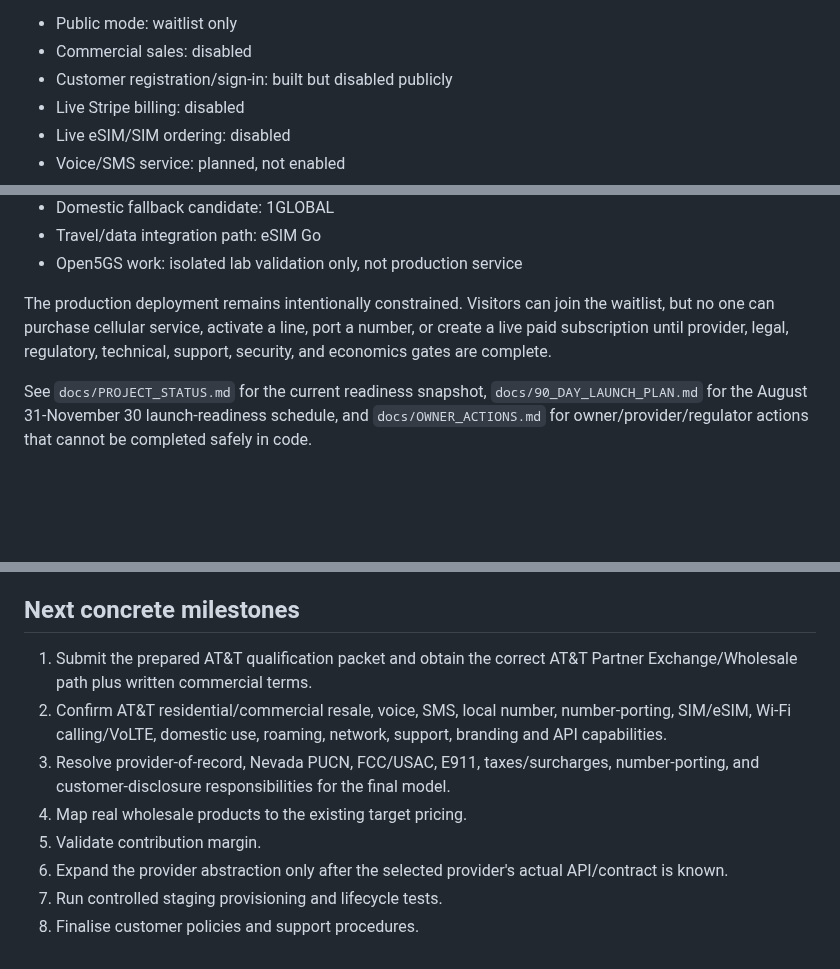
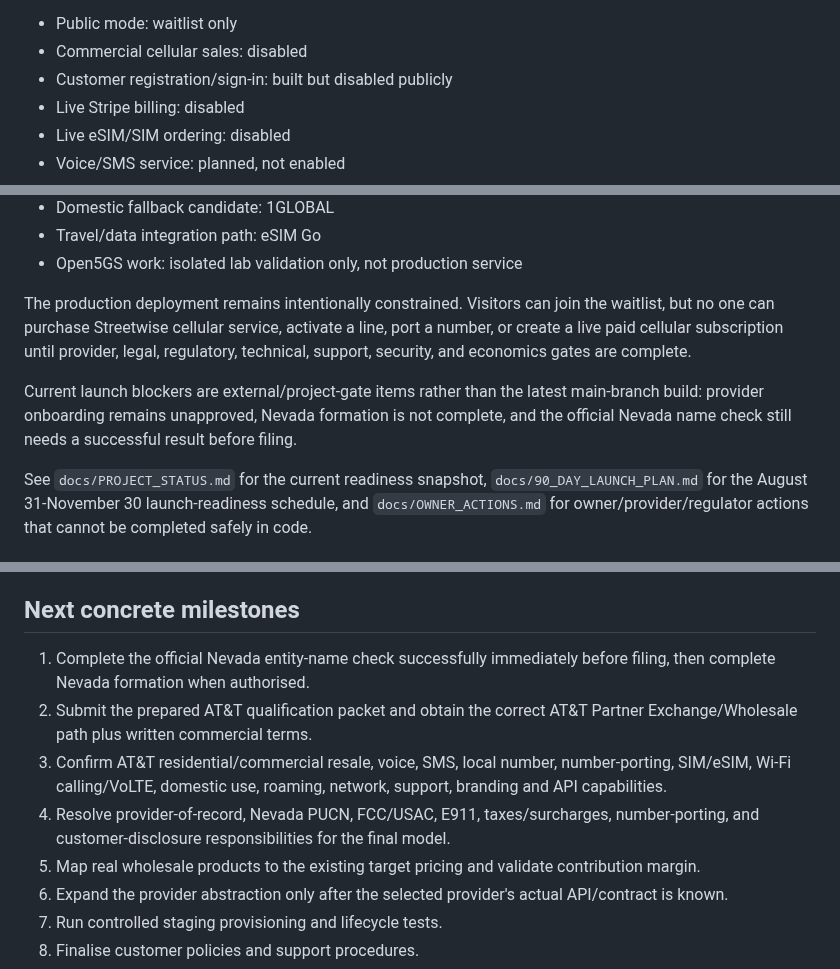
Before and after one commit to Galaxys22702/streetwise-connection-, a Markdown page: README.md, 3 parts joined by grey strips. Rendered like a GitHub page; blank space fills up the shorter version.

Commit message:
docs: refresh launch status and dependency version

```diff
--- a/README.md
+++ b/README.md
@@ -14,6 +14,6 @@ Last reviewed: **2026-09-08**
 
 - Public mode: waitlist only
-- Commercial sales: disabled
+- Commercial cellular sales: disabled
 - Customer registration/sign-in: built but disabled publicly
 - Live Stripe billing: disabled
 - Live eSIM/SIM ordering: disabled
@@ -29,7 +29,9 @@ Last reviewed: **2026-09-08**
 - Travel/data integration path: eSIM Go
 - Open5GS work: isolated lab validation only, not production service
 
-The production deployment remains intentionally constrained. Visitors can join the waitlist, but no one can purchase cellular service, activate a line, port a number, or create a live paid subscription until provider, legal, regulatory, technical, support, security, and economics gates are complete.
+The production deployment remains intentionally constrained. Visitors can join the waitlist, but no one can purchase Streetwise cellular service, activate a line, port a number, or create a live paid cellular subscription until provider, legal, regulatory, technical, support, security, and economics gates are complete.
+
+Current launch blockers are external/project-gate items rather than the latest main-branch build: provider onboarding remains unapproved, Nevada formation is not complete, and the official Nevada name check still needs a successful result before filing.
 
 See `docs/PROJECT_STATUS.md` for the current readiness snapshot, `docs/90_DAY_LAUNCH_PLAN.md` for the August 31-November 30 launch-readiness schedule, and `docs/OWNER_ACTIONS.md` for owner/provider/regulator actions that cannot be completed safely in code.
 
@@ -227,11 +229,11 @@ See `docs/90_DAY_LAUNCH_PLAN.md`.
 
 ## Next concrete milestones
 
-1. Submit the prepared AT&T qualification packet and obtain the correct AT&T Partner Exchange/Wholesale path plus written commercial terms.
-2. Confirm AT&T residential/commercial resale, voice, SMS, local number, number-porting, SIM/eSIM, Wi-Fi calling/VoLTE, domestic use, roaming, network, support, branding and API capabilities.
-3. Resolve provider-of-record, Nevada PUCN, FCC/USAC, E911, taxes/surcharges, number-porting, and customer-disclosure responsibilities for the final model.
-4. Map real wholesale products to the existing target pricing.
-5. Validate contribution margin.
+1. Complete the official Nevada entity-name check successfully immediately before filing, then complete Nevada formation when authorised.
+2. Submit the prepared AT&T qualification packet and obtain the correct AT&T Partner Exchange/Wholesale path plus written commercial terms.
+3. Confirm AT&T residential/commercial resale, voice, SMS, local number, number-porting, SIM/eSIM, Wi-Fi calling/VoLTE, domestic use, roaming, network, support, branding and API capabilities.
+4. Resolve provider-of-record, Nevada PUCN, FCC/USAC, E911, taxes/surcharges, number-porting, and customer-disclosure responsibilities for the final model.
+5. Map real wholesale products to the existing target pricing and validate contribution margin.
 6. Expand the provider abstraction only after the selected provider's actual API/contract is known.
 7. Run controlled staging provisioning and lifecycle tests.
 8. Finalise customer policies and support procedures.
```
Also changed, not shown: other parts of README.md (+3 -3 lines).
